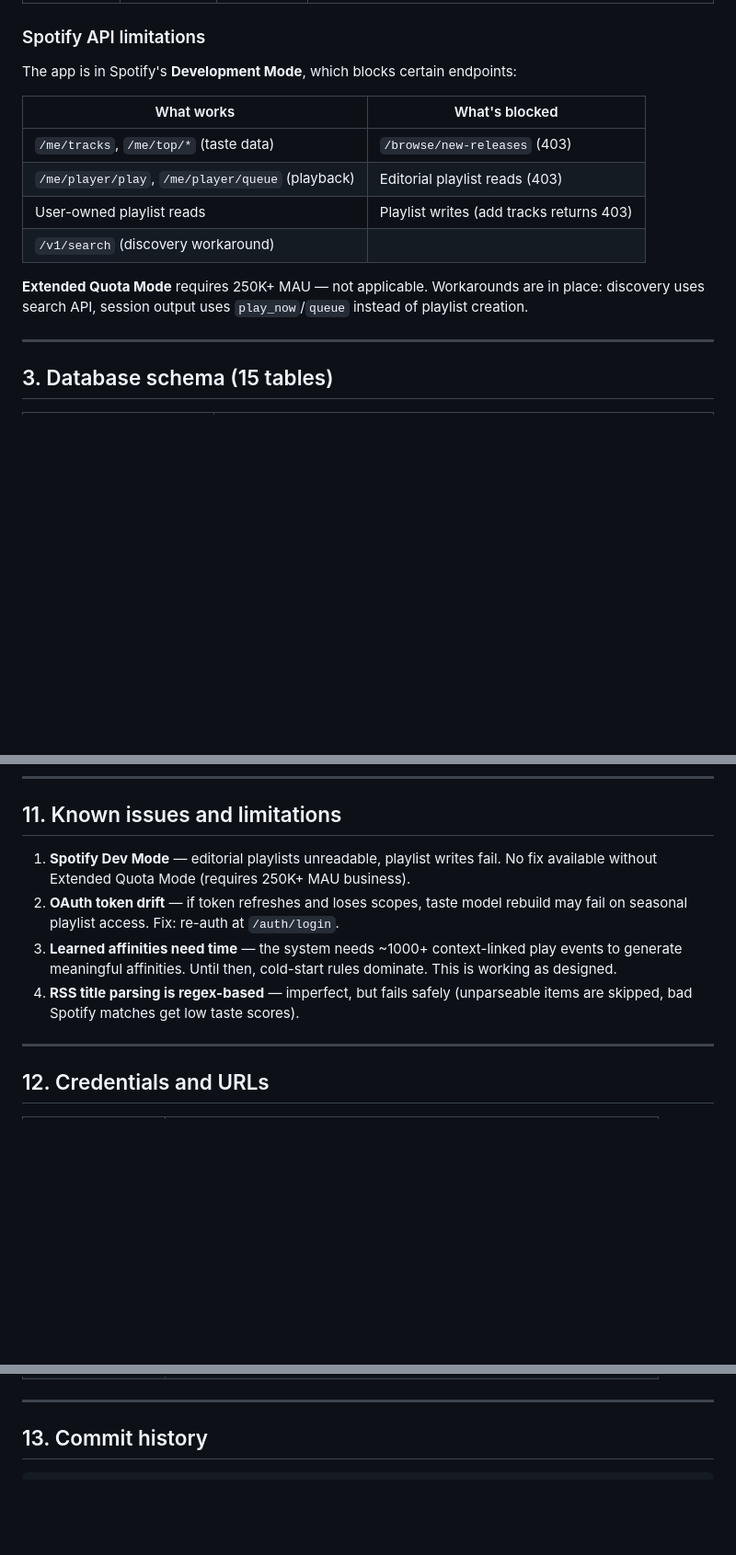
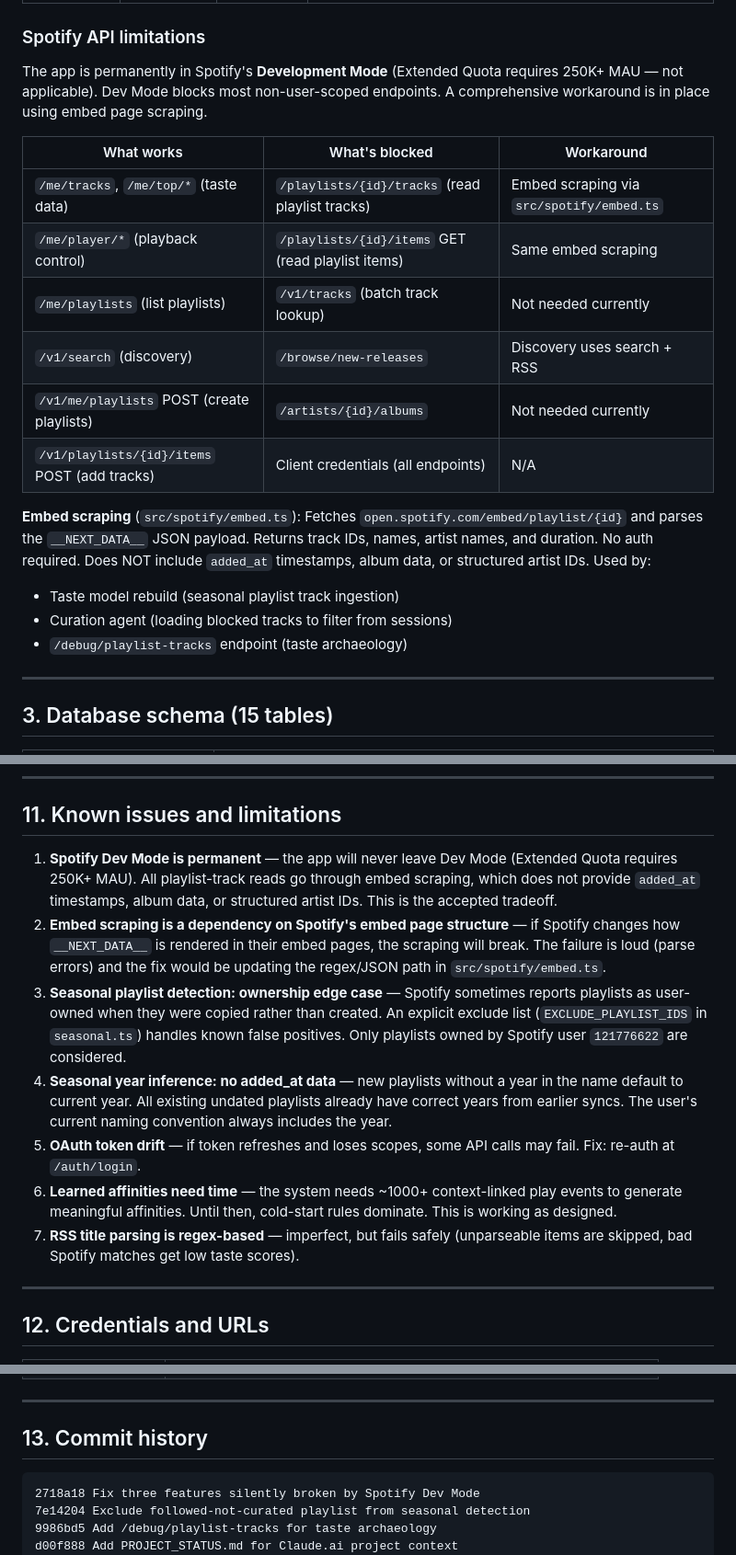
Before and after one commit to chrisbuice/surfaces, a Markdown page: PROJECT_STATUS.md, 3 parts joined by grey strips. Shown at 92% size. GitHub-like rendering; blank space fills up the shorter version.

Commit message:
Update PROJECT_STATUS.md: Dev Mode is permanent, embed scraping docs
Session 3 changes: embed scraping workaround for all playlist-track
reads, seasonal ownership exclusion, three silent failure fixes.
Updated API limitations table, file structure, known issues, and
commit history.

Co-Authored-By: Claude Opus 4.6 (1M context) <noreply@anthropic.com>

````diff
--- a/PROJECT_STATUS.md
+++ b/PROJECT_STATUS.md
@@ -46,16 +46,21 @@ Everything runs on Cloudflare's free tier. Zero monthly cost.
 
 ### Spotify API limitations
 
-The app is in Spotify's **Development Mode**, which blocks certain endpoints:
+The app is permanently in Spotify's **Development Mode** (Extended Quota requires 250K+ MAU — not applicable). Dev Mode blocks most non-user-scoped endpoints. A comprehensive workaround is in place using embed page scraping.
 
-| What works | What's blocked |
-|-----------|----------------|
-| `/me/tracks`, `/me/top/*` (taste data) | `/browse/new-releases` (403) |
-| `/me/player/play`, `/me/player/queue` (playback) | Editorial playlist reads (403) |
-| User-owned playlist reads | Playlist writes (add tracks returns 403) |
-| `/v1/search` (discovery workaround) | |
+| What works | What's blocked | Workaround |
+|-----------|----------------|------------|
+| `/me/tracks`, `/me/top/*` (taste data) | `/playlists/{id}/tracks` (read playlist tracks) | Embed scraping via `src/spotify/embed.ts` |
+| `/me/player/*` (playback control) | `/playlists/{id}/items` GET (read playlist items) | Same embed scraping |
+| `/me/playlists` (list playlists) | `/v1/tracks` (batch track lookup) | Not needed currently |
+| `/v1/search` (discovery) | `/browse/new-releases` | Discovery uses search + RSS |
+| `/v1/me/playlists` POST (create playlists) | `/artists/{id}/albums` | Not needed currently |
+| `/v1/playlists/{id}/items` POST (add tracks) | Client credentials (all endpoints) | N/A |
 
-**Extended Quota Mode** requires 250K+ MAU — not applicable. Workarounds are in place: discovery uses search API, session output uses `play_now`/`queue` instead of playlist creation.
+**Embed scraping** (`src/spotify/embed.ts`): Fetches `open.spotify.com/embed/playlist/{id}` and parses the `__NEXT_DATA__` JSON payload. Returns track IDs, names, artist names, and duration. No auth required. Does NOT include `added_at` timestamps, album data, or structured artist IDs. Used by:
+- Taste model rebuild (seasonal playlist track ingestion)
+- Curation agent (loading blocked tracks to filter from sessions)
+- `/debug/playlist-tracks` endpoint (taste archaeology)
 
 ---
 
@@ -332,10 +341,13 @@ Sent at 8pm ET via Resend. Light theme for mobile readability. Contains:
 
 ## 11. Known issues and limitations
 
-1. **Spotify Dev Mode** — editorial playlists unreadable, playlist writes fail. No fix available without Extended Quota Mode (requires 250K+ MAU business).
-2. **OAuth token drift** — if token refreshes and loses scopes, taste model rebuild may fail on seasonal playlist access. Fix: re-auth at `/auth/login`.
-3. **Learned affinities need time** — the system needs ~1000+ context-linked play events to generate meaningful affinities. Until then, cold-start rules dominate. This is working as designed.
-4. **RSS title parsing is regex-based** — imperfect, but fails safely (unparseable items are skipped, bad Spotify matches get low taste scores).
+1. **Spotify Dev Mode is permanent** — the app will never leave Dev Mode (Extended Quota requires 250K+ MAU). All playlist-track reads go through embed scraping, which does not provide `added_at` timestamps, album data, or structured artist IDs. This is the accepted tradeoff.
+2. **Embed scraping is a dependency on Spotify's embed page structure** — if Spotify changes how `__NEXT_DATA__` is rendered in their embed pages, the scraping will break. The failure is loud (parse errors) and the fix would be updating the regex/JSON path in `src/spotify/embed.ts`.
+3. **Seasonal playlist detection: ownership edge case** — Spotify sometimes reports playlists as user-owned when they were copied rather than created. An explicit exclude list (`EXCLUDE_PLAYLIST_IDS` in `seasonal.ts`) handles known false positives. Only playlists owned by Spotify user `121776622` are considered.
+4. **Seasonal year inference: no added_at data** — new playlists without a year in the name default to current year. All existing undated playlists already have correct years from earlier syncs. The user's current naming convention always includes the year.
+5. **OAuth token drift** — if token refreshes and loses scopes, some API calls may fail. Fix: re-auth at `/auth/login`.
+6. **Learned affinities need time** — the system needs ~1000+ context-linked play events to generate meaningful affinities. Until then, cold-start rules dominate. This is working as designed.
+7. **RSS title parsing is regex-based** — imperfect, but fails safely (unparseable items are skipped, bad Spotify matches get low taste scores).
 
 ---
 
@@ -357,6 +369,10 @@ Sent at 8pm ET via Resend. Light theme for mobile readability. Contains:
 ## 13. Commit history
 
 ```
+2718a18 Fix three features silently broken by Spotify Dev Mode
+7e14204 Exclude followed-not-curated playlist from seasonal detection
+9986bd5 Add /debug/playlist-tracks for taste archaeology
+d00f888 Add PROJECT_STATUS.md for Claude.ai project context
 c77e9bb Now Playing: add like/block buttons and play context explanation
 13f0000 Add day override to discovery agent for manual feed polling
 8eac1d9 M15: Add editorial RSS feeds as discovery sources
````
Also changed, not shown: other parts of PROJECT_STATUS.md (+8 -4 lines).
